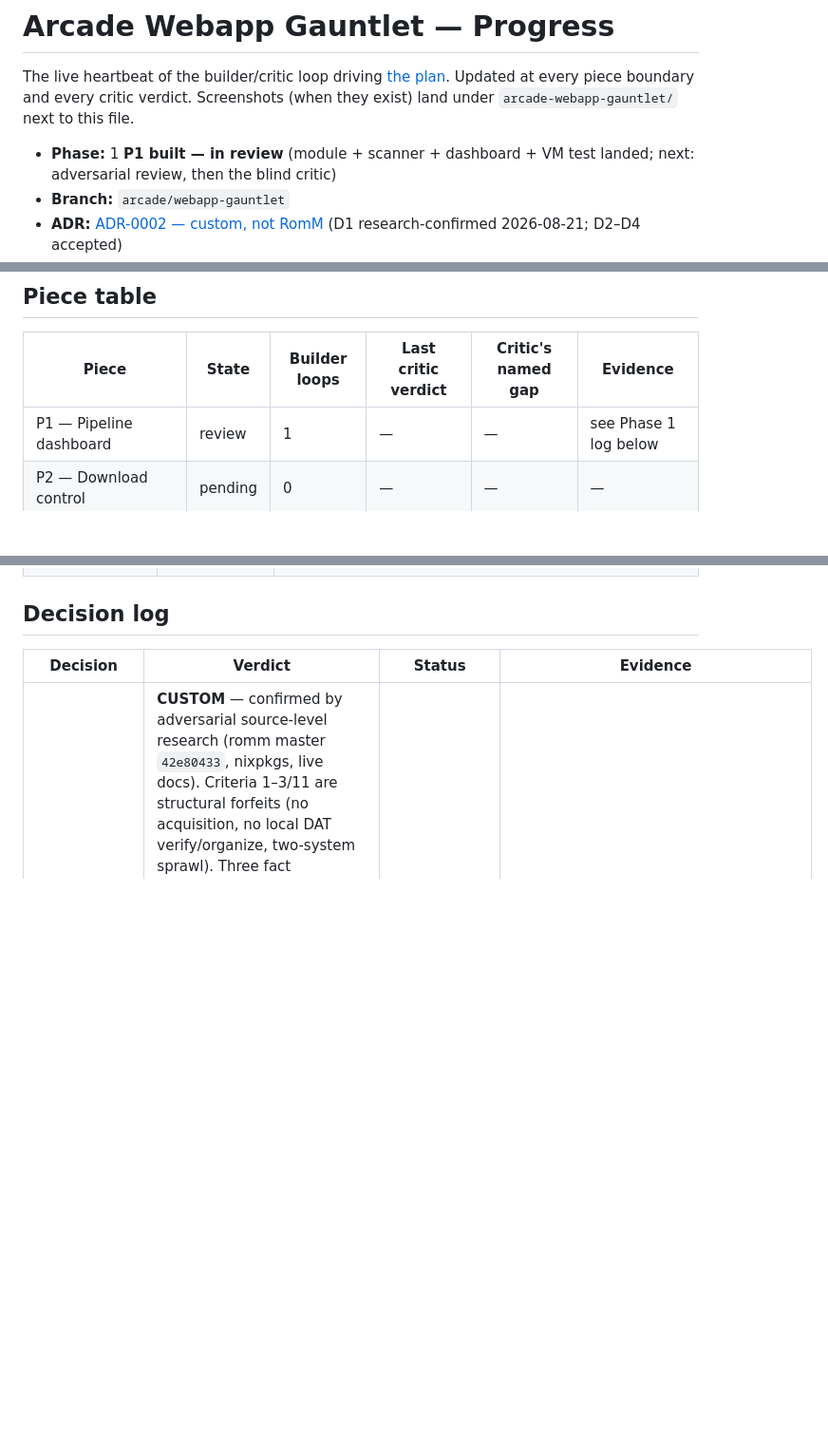
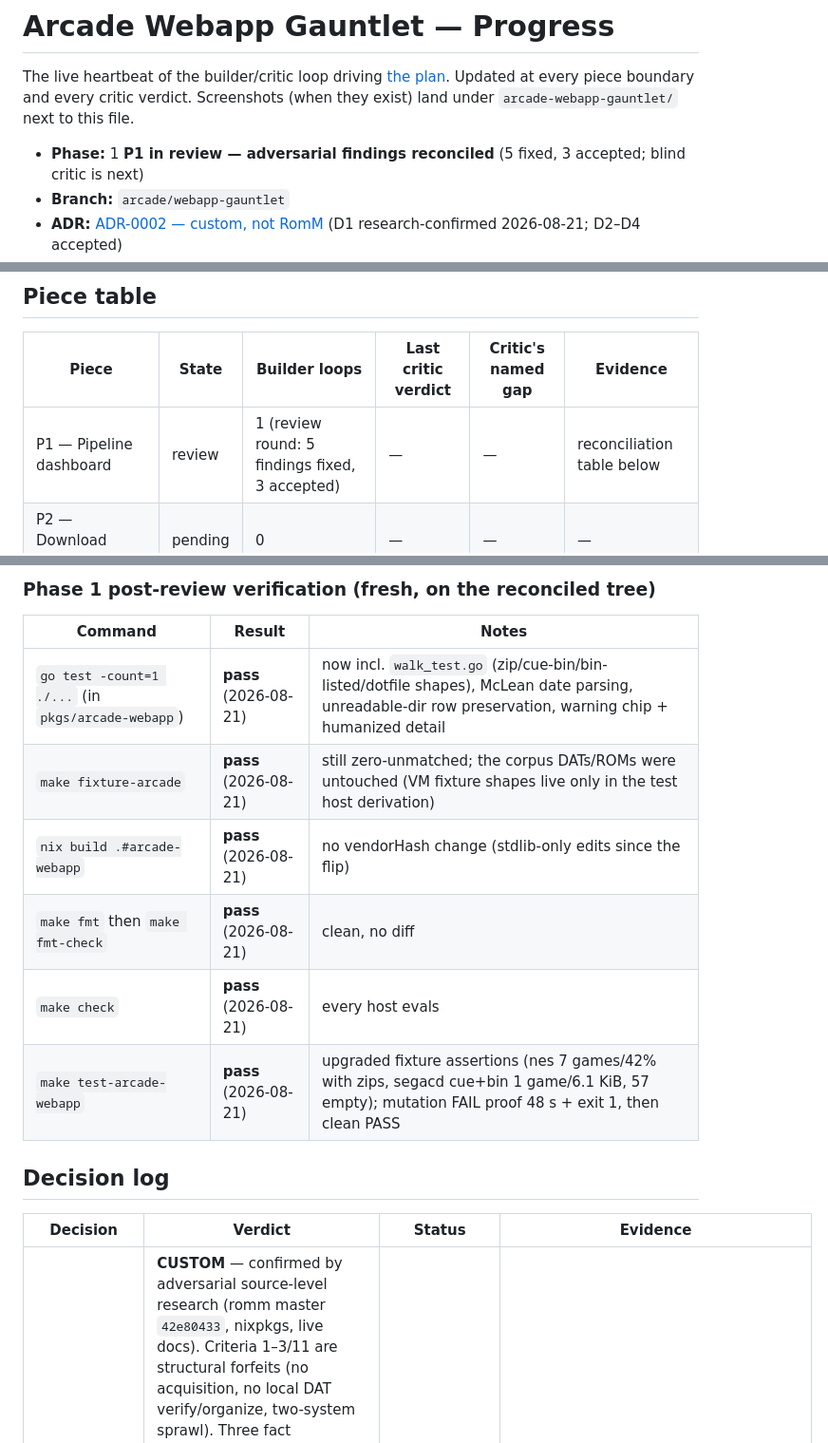
Before and after one commit to belikh/jupiter-os, a Markdown page: docs/plans/arcade-webapp-gauntlet-progress.md, 3 parts joined by grey strips. Shown at 95% size. GitHub-like rendering; blank space fills up the shorter version.

```diff
--- a/docs/plans/arcade-webapp-gauntlet-progress.md
+++ b/docs/plans/arcade-webapp-gauntlet-progress.md
@@ -5,8 +5,8 @@ The live heartbeat of the builder/critic loop driving
 every critic verdict. Screenshots (when they exist) land under
 `arcade-webapp-gauntlet/` next to this file.
 
-- **Phase:** 1 **P1 built — in review** (module + scanner + dashboard +
-  VM test landed; next: adversarial review, then the blind critic)
+- **Phase:** 1 **P1 in review — adversarial findings reconciled** (5 fixed,
+  3 accepted; blind critic is next)
 - **Branch:** `arcade/webapp-gauntlet`
 - **ADR:** [ADR-0002 — custom, not RomM](../adr/0002-arcade-webapp-custom-vs-romm.md)
   (D1 research-confirmed 2026-08-21; D2–D4 accepted)
@@ -16,7 +16,7 @@ every critic verdict. Screenshots (when they exist) land under
 
 | Piece | State | Builder loops | Last critic verdict | Critic's named gap | Evidence |
 |---|---|---|---|---|---|
-| P1 — Pipeline dashboard | review | 1 | — | — | see Phase 1 log below |
+| P1 — Pipeline dashboard | review | 1 (review round: 5 findings fixed, 3 accepted) | — | — | reconciliation table below |
 | P2 — Download control | pending | 0 | — | — | — |
 | P3 — Verify & organize | pending | 0 | — | — | — |
 | P4 — Library browsing | pending | 0 | — | — | — |
@@ -59,3 +75,14 @@ every boundary, pass/fail/blocked — never asserted without a run.
+### Phase 1 post-review verification (fresh, on the reconciled tree)
+
+| Command | Result | Notes |
+|---|---|---|
+| `go test -count=1 ./...` (in `pkgs/arcade-webapp`) | **pass** (2026-08-21) | now incl. `walk_test.go` (zip/cue-bin/bin-listed/dotfile shapes), McLean date parsing, unreadable-dir row preservation, warning chip + humanized detail |
+| `make fixture-arcade` | **pass** (2026-08-21) | still zero-unmatched; the corpus DATs/ROMs were untouched (VM fixture shapes live only in the test host derivation) |
+| `nix build .#arcade-webapp` | **pass** (2026-08-21) | no vendorHash change (stdlib-only edits since the flip) |
+| `make fmt` then `make fmt-check` | **pass** (2026-08-21) | clean, no diff |
+| `make check` | **pass** (2026-08-21) | every host evals |
+| `make test-arcade-webapp` | **pass** (2026-08-21) | upgraded fixture assertions (nes 7 games/42% with zips, segacd cue+bin 1 game/6.1 KiB, 57 empty); mutation FAIL proof 48 s + exit 1, then clean PASS |
+
 ## Decision log
 
 | Decision | Verdict | Status | Evidence |
```
Also changed, not shown: other parts of docs/plans/arcade-webapp-gauntlet-progress.md (+17 -1 lines).
